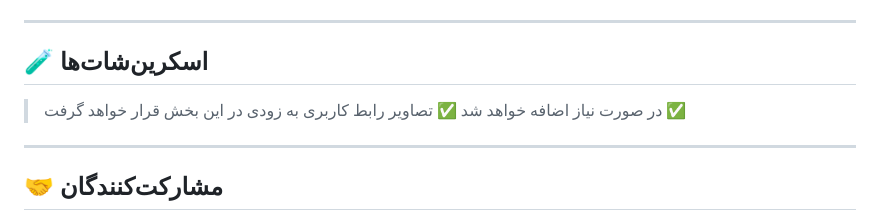
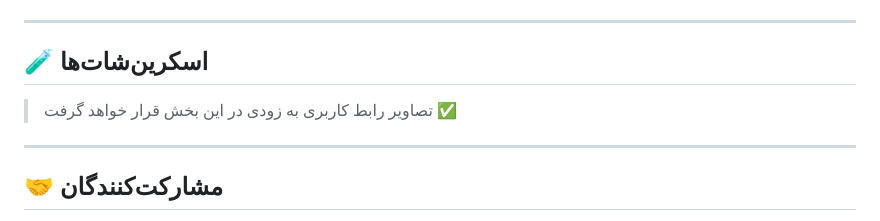
Before and after one commit to QM4RS/online-shop-term-project, a Markdown page: README.md, the part around the change. GitHub-like rendering.

```diff
--- a/README.md
+++ b/README.md
@@ -149,7 +149,6 @@ http://127.0.0.1:8000
 
 ## 🧪 اسکرین‌شات‌ها
 
-> در صورت نیاز اضافه خواهد شد ✅
 > تصاویر رابط کاربری به زودی در این بخش قرار خواهد گرفت ✅
 
 ---
```
